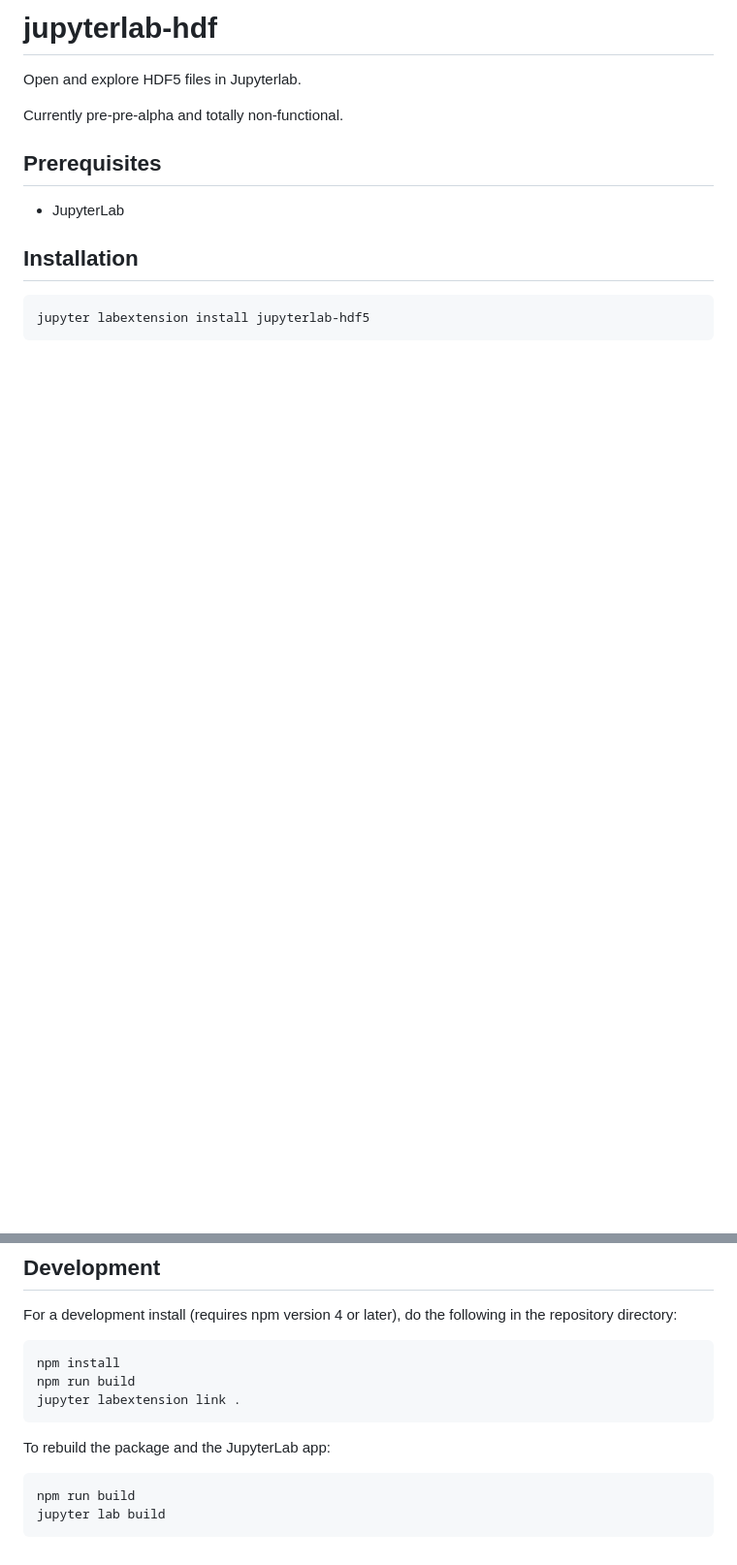
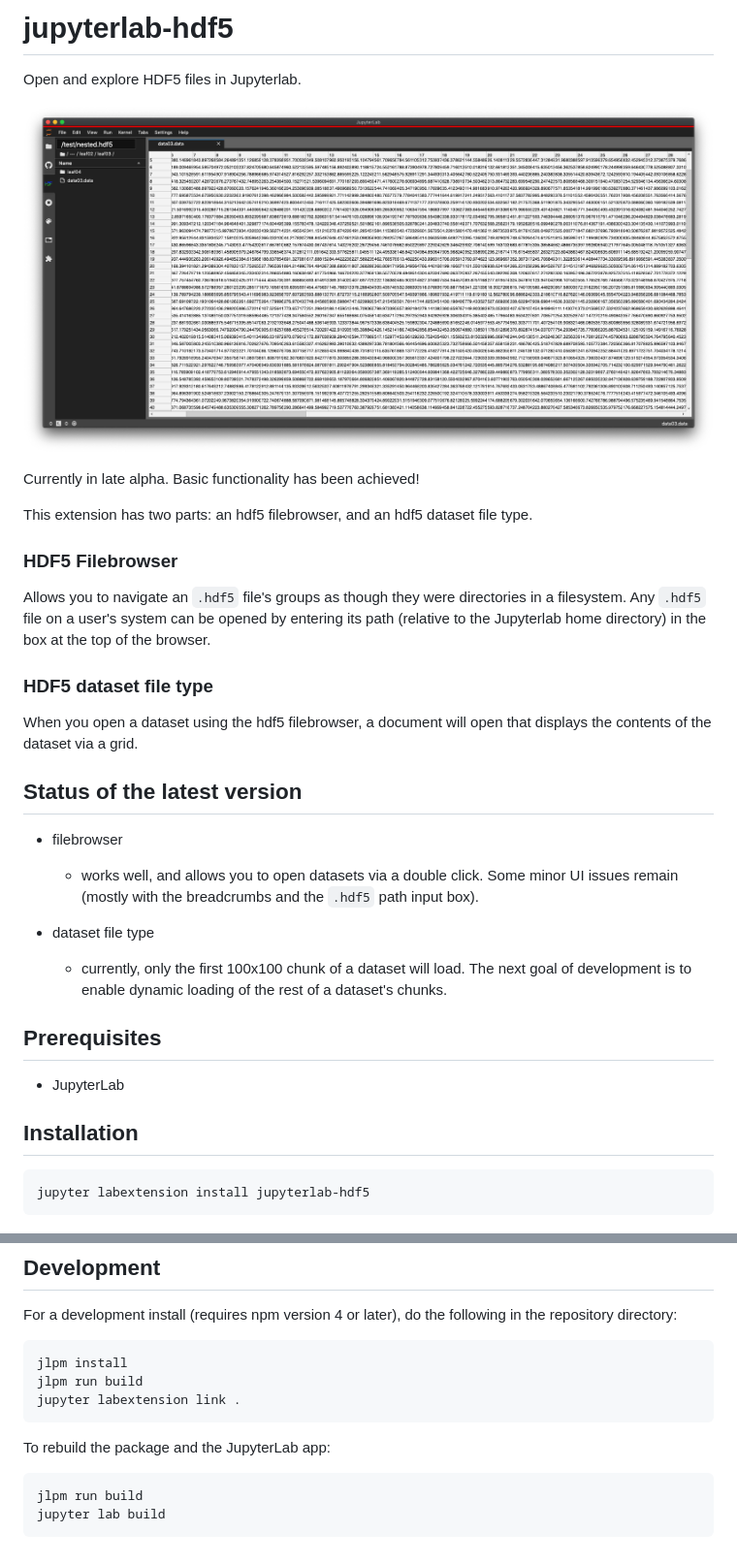
Before and after one commit to jupyterlab/jupyterlab-hdf5, a Markdown page: README.md, 2 parts joined by grey strips. Shown: that part at 97% size. GitHub-like rendering; pictures changed too: README.png (added); blank space fills up the shorter version.

````diff
--- a/README.md
+++ b/README.md
@@ -1,8 +1,29 @@
-# jupyterlab-hdf
+# jupyterlab-hdf5
 
 Open and explore HDF5 files in Jupyterlab.
 
-Currently pre-pre-alpha and totally non-functional.
+![hdf_preview](README.png)
+
+Currently in late alpha. Basic functionality has been achieved!
+
+This extension has two parts: an hdf5 filebrowser, and an hdf5 dataset file type.
+
+### HDF5 Filebrowser
+
+Allows you to navigate an `.hdf5` file's groups as though they were directories in a filesystem. Any `.hdf5` file on a user's system can be opened by entering its path (relative to the Jupyterlab home directory) in the box at the top of the browser.
+
+### HDF5 dataset file type
+
+When you open a dataset using the hdf5 filebrowser, a document will open that displays the contents of the dataset via a grid.
+
+## Status of the latest version
+
+- filebrowser
+
+  - works well, and allows you to open datasets via a double click. Some minor UI issues remain (mostly with the breadcrumbs and the `.hdf5` path input box).
+
+- dataset file type
+  - currently, only the first 100x100 chunk of a dataset will load. The next goal of development is to enable dynamic loading of the rest of a dataset's chunks.
 
 ## Prerequisites
 
@@ -19,14 +40,14 @@ jupyter labextension install jupyterlab-hdf5
 For a development install (requires npm version 4 or later), do the following in the repository directory:
 
 ```bash
-npm install
-npm run build
+jlpm install
+jlpm run build
 jupyter labextension link .
 ```
 
 To rebuild the package and the JupyterLab app:
 
 ```bash
-npm run build
+jlpm run build
 jupyter lab build
 ```
````
Also changed, not shown: 1 other file.
